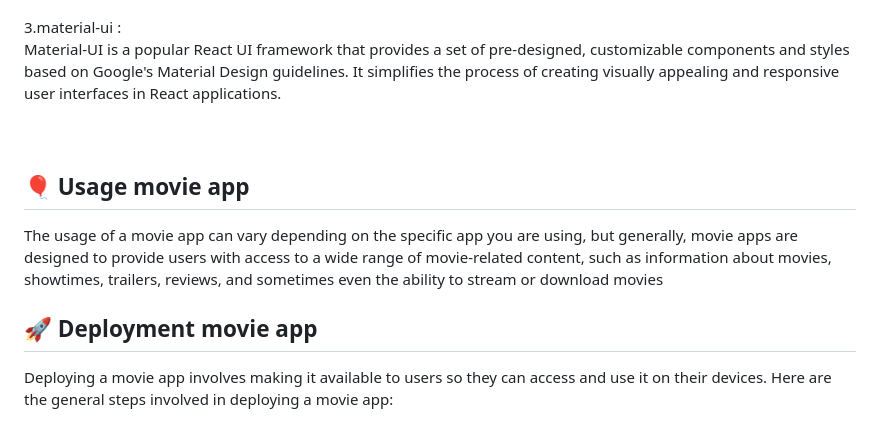
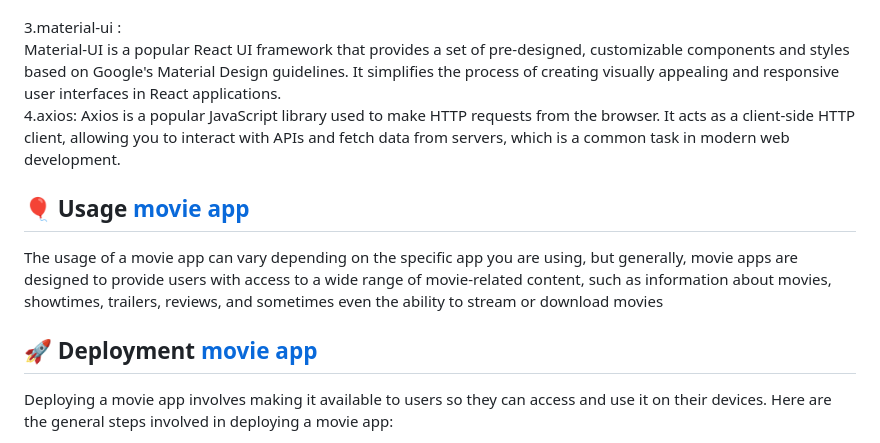
Before and after one commit to Kumari-430/movie-app, a Markdown page: README.md, the part around the change printed below. Drawn GitHub-style.

```diff
--- a/README.md
+++ b/README.md
@@ -37,8 +37,10 @@
 With react-router-dom, we can define the routes for different sections of your movie app. For example, you might have routes for the homepage, movie details page, search results page, user profile page, and more. Each route corresponds to a specific component that should be rendered when the user navigates to that particular URL. <br><br>
 3.material-ui : <br>
 Material-UI is a popular React UI framework that provides a set of pre-designed, customizable components and styles based on Google's Material Design guidelines. It simplifies the process of creating visually appealing and responsive user interfaces in React applications.
-<br><br><br>
-## 🎈 Usage <a name="usage">movie app</a>
+<br>
+4.axios: Axios is a popular JavaScript library used to make HTTP requests from the browser. It acts as a client-side HTTP client, allowing you to interact with APIs and fetch data from servers, which is a common task in modern web development.
+
+## 🎈 Usage <a href="#" name="usage">movie app</a>
 
 The usage of a movie app can vary depending on the specific app you are using, but generally, movie apps are designed to provide users with access to a wide range of movie-related content, such as information about movies, showtimes, trailers, reviews, and sometimes even the ability to stream or download movies
 
```
Also changed, not shown: other parts of README.md (+4 -4 lines).
